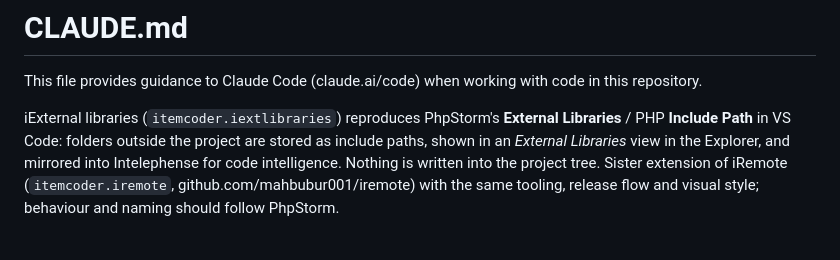
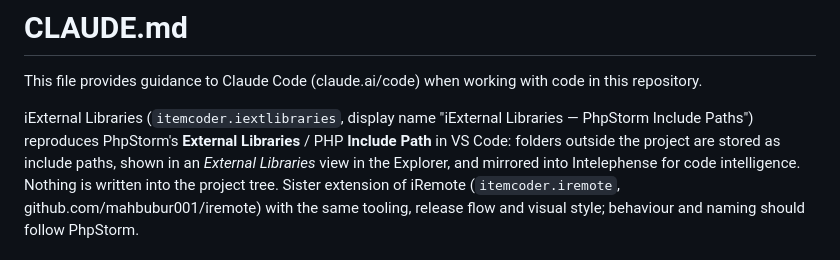
Before and after one commit to mahbubur001/vscode-iextlibraries, a Markdown page: CLAUDE.md, the part around the change. Rendered like a GitHub page.

```diff
--- a/CLAUDE.md
+++ b/CLAUDE.md
@@ -2,7 +2,7 @@
 
 This file provides guidance to Claude Code (claude.ai/code) when working with code in this repository.
 
-iExternal libraries (`itemcoder.iextlibraries`) reproduces PhpStorm's **External Libraries** / PHP **Include Path** in
+iExternal Libraries (`itemcoder.iextlibraries`, display name "iExternal Libraries — PhpStorm Include Paths") reproduces PhpStorm's **External Libraries** / PHP **Include Path** in
 VS Code: folders outside the project are stored as include paths, shown in an *External Libraries* view in the Explorer,
 and mirrored into Intelephense for code intelligence. Nothing is written into the project tree. Sister extension of
 iRemote (`itemcoder.iremote`, github.com/mahbubur001/iremote) with the same tooling, release flow and visual style;
```
Also changed, not shown: CHANGELOG.md (+5 -0 lines), README.md (+15 -2 lines), docs/images/go-to-definition.png (added), docs/images/import-from-phpstorm.png (added), 3 other files.
